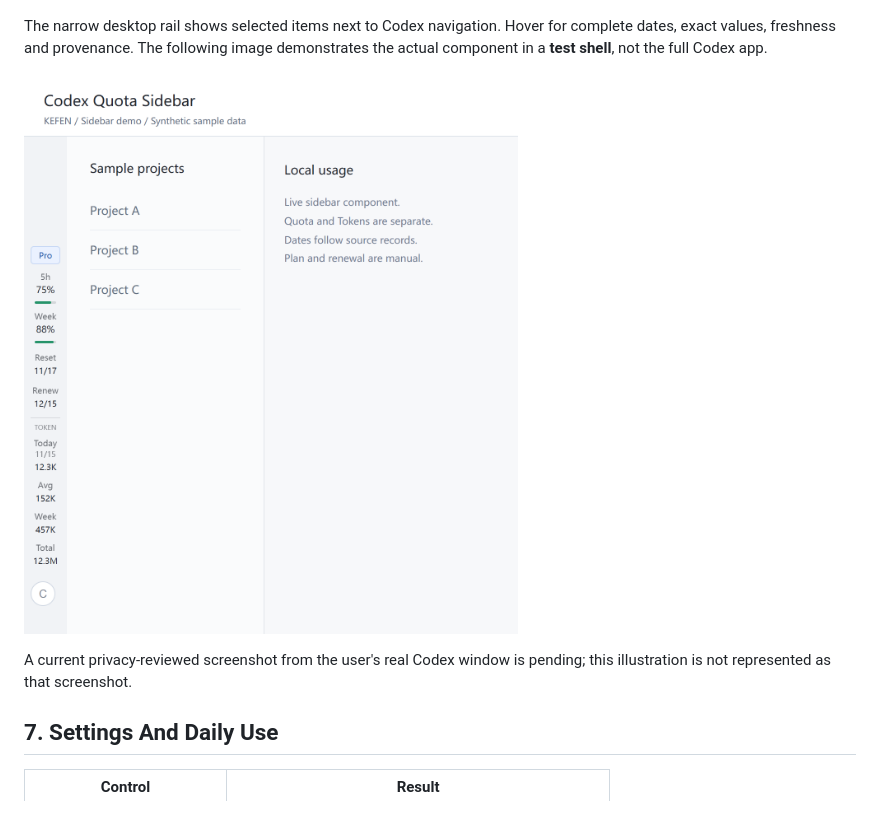
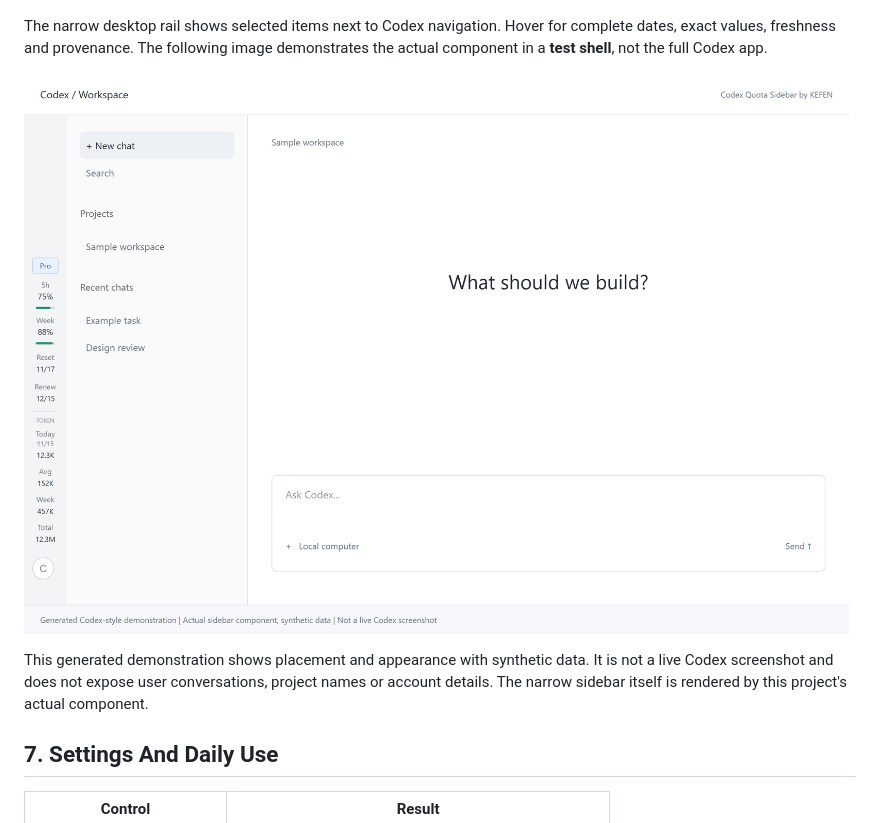
Before and after one commit to kefen/AI-Usage-Monitor, a Markdown page: docs/USER-GUIDE.md, the part around the change. Rendered like a GitHub page; pictures changed too: docs/screenshots/codex-sidebar-overview.png (added).

```diff
--- a/docs/USER-GUIDE.md
+++ b/docs/USER-GUIDE.md
@@ -69,10 +69,12 @@ The narrow desktop rail shows selected items next to Codex navigation. Hover
 for complete dates, exact values, freshness and provenance. The following image
 demonstrates the actual component in a **test shell**, not the full Codex app.
 
-![Inline component in a test shell](screenshots/sidebar-demo.png)
+![Actual sidebar component in a generated Codex-style workspace](screenshots/codex-sidebar-overview.png)
 
-A current privacy-reviewed screenshot from the user's real Codex window is
-pending; this illustration is not represented as that screenshot.
+This generated demonstration shows placement and appearance with synthetic
+data. It is not a live Codex screenshot and does not expose user conversations,
+project names or account details. The narrow sidebar itself is rendered by
+this project's actual component.
 
 ## 7. Settings And Daily Use
 
```
Also changed, not shown: README.md (+4 -1 lines), docs/RELEASES.md (+3 -0 lines), 3 other files.
